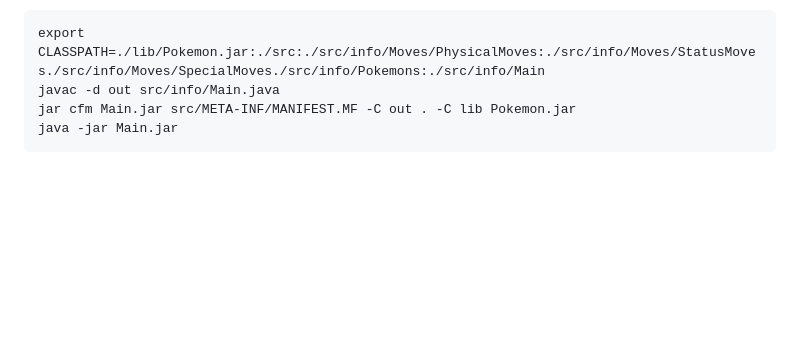
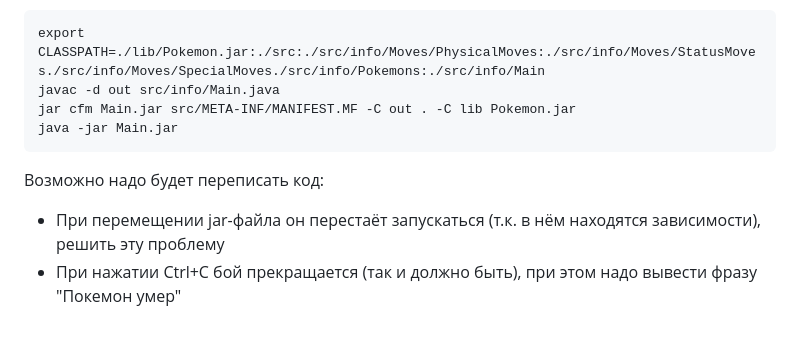
Before and after one commit to petrovviacheslav/myitmo, a Markdown page: Программирование/README.md, the part around the change. Rendered like a GitHub page; blank space fills up the shorter version.

````diff
--- a/Программирование/README.md
+++ b/Программирование/README.md
@@ -32,3 +32,6 @@ javac -d out src/info/Main.java
 jar cfm Main.jar src/META-INF/MANIFEST.MF -C out . -C lib Pokemon.jar
 java -jar Main.jar
 ```
+Возможно надо будет переписать код:
+- При перемещении jar-файла он перестаёт запускаться (т.к. в нём находятся зависимости), решить эту проблему
+- При нажатии Ctrl+C бой прекращается (так и должно быть), при этом надо вывести фразу "Покемон умер"
````
